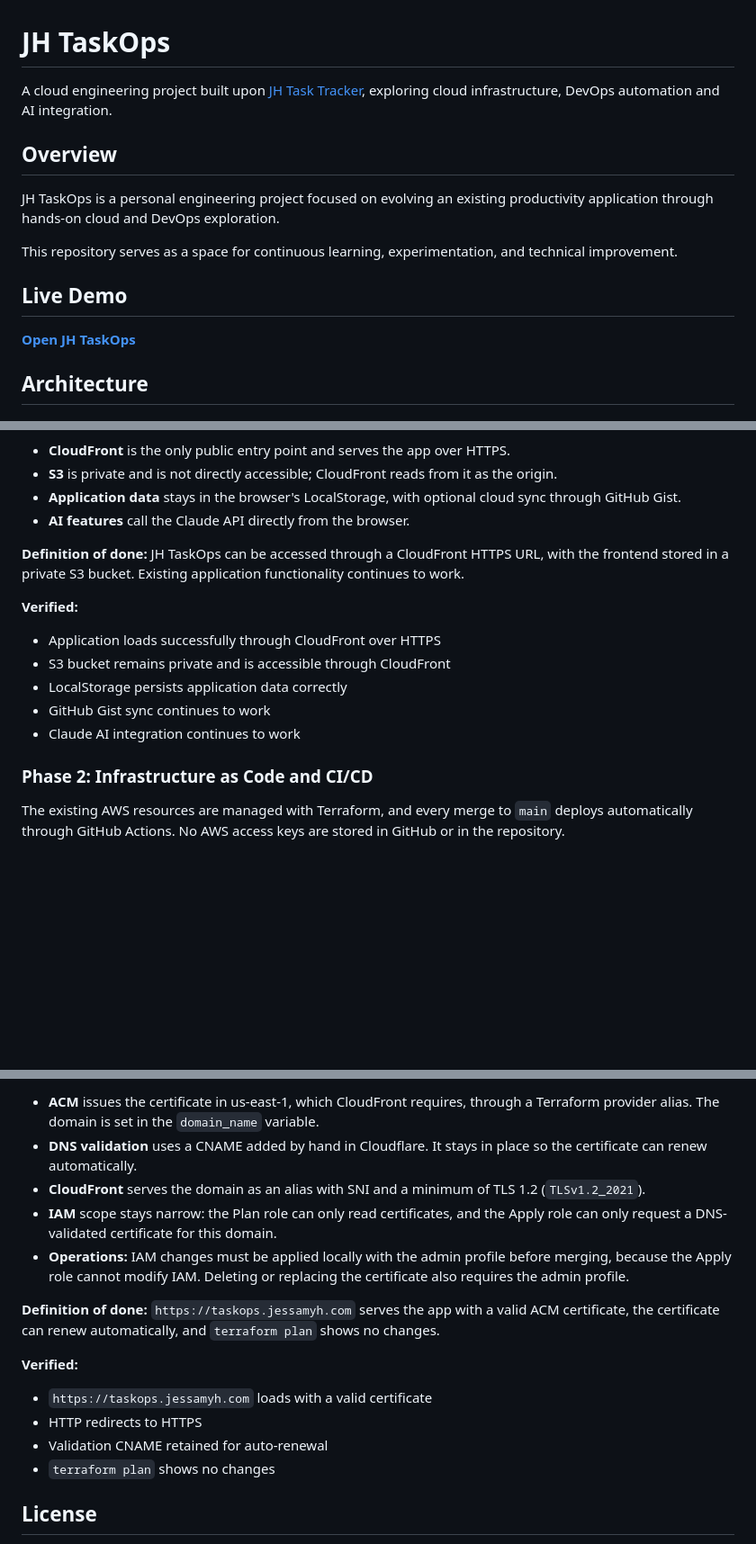
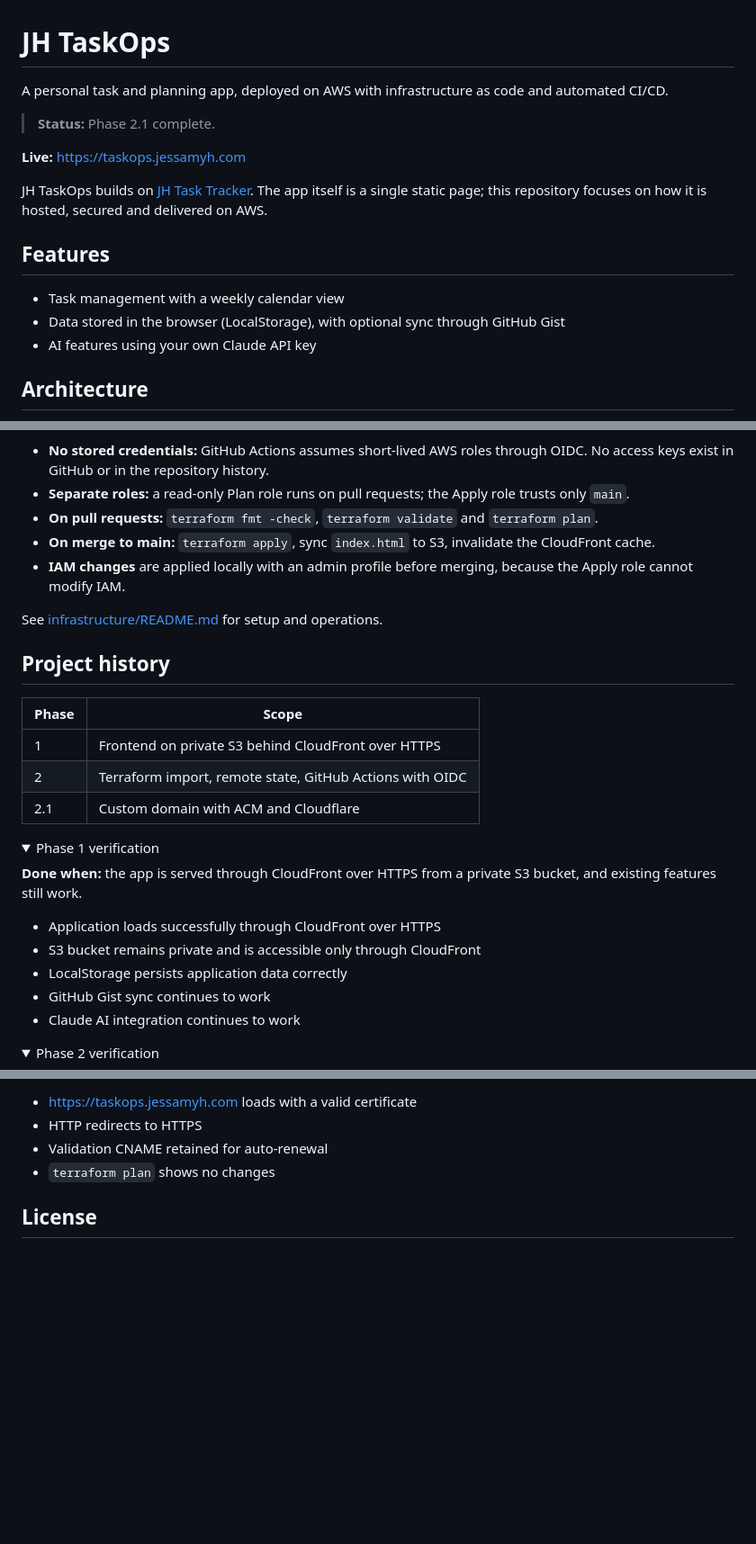
Before and after one commit to JessamyH/jh-taskops, a Markdown page: README.md, 3 parts joined by grey strips. Shown at 90% size. Rendered like a GitHub page; folded sections open; blank space fills up the shorter version.

Commit message:
docs: restructure README and add engineering notes (#19)
* docs: restructure README with status, features and project history

* docs: add engineering notes with Phase 2.1 entry

````diff
--- a/README.md
+++ b/README.md
@@ -1,16 +1,18 @@
 # JH TaskOps
 
-A cloud engineering project built upon [JH Task Tracker](https://github.com/JessamyH/jh-task-tracker), exploring cloud infrastructure, DevOps automation and AI integration.
+A personal task and planning app, deployed on AWS with infrastructure as code and automated CI/CD.
 
-## Overview
+> **Status:** Phase 2.1 complete.
 
-JH TaskOps is a personal engineering project focused on evolving an existing productivity application through hands-on cloud and DevOps exploration.
+**Live:** https://taskops.jessamyh.com
 
-This repository serves as a space for continuous learning, experimentation, and technical improvement.
+JH TaskOps builds on [JH Task Tracker](https://github.com/JessamyH/jh-task-tracker). The app itself is a single static page; this repository focuses on how it is hosted, secured and delivered on AWS.
 
-## Live Demo
+## Features
 
-**[Open JH TaskOps](https://taskops.jessamyh.com)**
+- Task management with a weekly calendar view
+- Data stored in the browser (LocalStorage), with optional sync through GitHub Gist
+- AI features using your own Claude API key
 
 ## Architecture
 
@@ -27,21 +48,34 @@ flowchart LR
 ```
 
-- **CloudFront** is the only public entry point and serves the app over HTTPS.
-- **S3** is private and is not directly accessible; CloudFront reads from it as the origin.
-- **Application data** stays in the browser's LocalStorage, with optional cloud sync through GitHub Gist.
-- **AI features** call the Claude API directly from the browser.
+- **No stored credentials:** GitHub Actions assumes short-lived AWS roles through OIDC. No access keys exist in GitHub or in the repository history.
+- **Separate roles:** a read-only Plan role runs on pull requests; the Apply role trusts only `main`.
+- **On pull requests:** `terraform fmt -check`, `terraform validate` and `terraform plan`.
+- **On merge to main:** `terraform apply`, sync `index.html` to S3, invalidate the CloudFront cache.
+- **IAM changes** are applied locally with an admin profile before merging, because the Apply role cannot modify IAM.
 
-**Definition of done:** JH TaskOps can be accessed through a CloudFront HTTPS URL, with the frontend stored in a private S3 bucket. Existing application functionality continues to work.
+See [infrastructure/README.md](infrastructure/README.md) for setup and operations.
 
-**Verified:**
+## Project history
+
+| Phase | Scope |
+|---|---|
+| 1 | Frontend on private S3 behind CloudFront over HTTPS |
+| 2 | Terraform import, remote state, GitHub Actions with OIDC |
+| 2.1 | Custom domain with ACM and Cloudflare |
+
+<details>
+<summary>Phase 1 verification</summary>
+
+**Done when:** the app is served through CloudFront over HTTPS from a private S3 bucket, and existing features still work.
 
 - Application loads successfully through CloudFront over HTTPS
-- S3 bucket remains private and is accessible through CloudFront
+- S3 bucket remains private and is accessible only through CloudFront
 - LocalStorage persists application data correctly
 - GitHub Gist sync continues to work
 - Claude AI integration continues to work
 
-### Phase 2: Infrastructure as Code and CI/CD
+</details>
 
-The existing AWS resources are managed with Terraform, and every merge to `main` deploys automatically through GitHub Actions. No AWS access keys are stored in GitHub or in the repository.
+<details>
+<summary>Phase 2 verification</summary>
 
@@ -92,15 +99,5 @@ flowchart LR
 
-- **ACM** issues the certificate in us-east-1, which CloudFront requires, through a Terraform provider alias. The domain is set in the `domain_name` variable.
-- **DNS validation** uses a CNAME added by hand in Cloudflare. It stays in place so the certificate can renew automatically.
-- **CloudFront** serves the domain as an alias with SNI and a minimum of TLS 1.2 (`TLSv1.2_2021`).
-- **IAM** scope stays narrow: the Plan role can only read certificates, and the Apply role can only request a DNS-validated certificate for this domain.
-- **Operations:** IAM changes must be applied locally with the admin profile before merging, because the Apply role cannot modify IAM. Deleting or replacing the certificate also requires the admin profile.
-
-**Definition of done:** `https://taskops.jessamyh.com` serves the app with a valid ACM certificate, the certificate can renew automatically, and `terraform plan` shows no changes.
-
-**Verified:**
-
-- `https://taskops.jessamyh.com` loads with a valid certificate
+- https://taskops.jessamyh.com loads with a valid certificate
 - HTTP redirects to HTTPS
 - Validation CNAME retained for auto-renewal
 - `terraform plan` shows no changes
````
Also changed, not shown: other parts of README.md (+34 -40 lines), docs/notes.md (added, +21 -0 lines).
